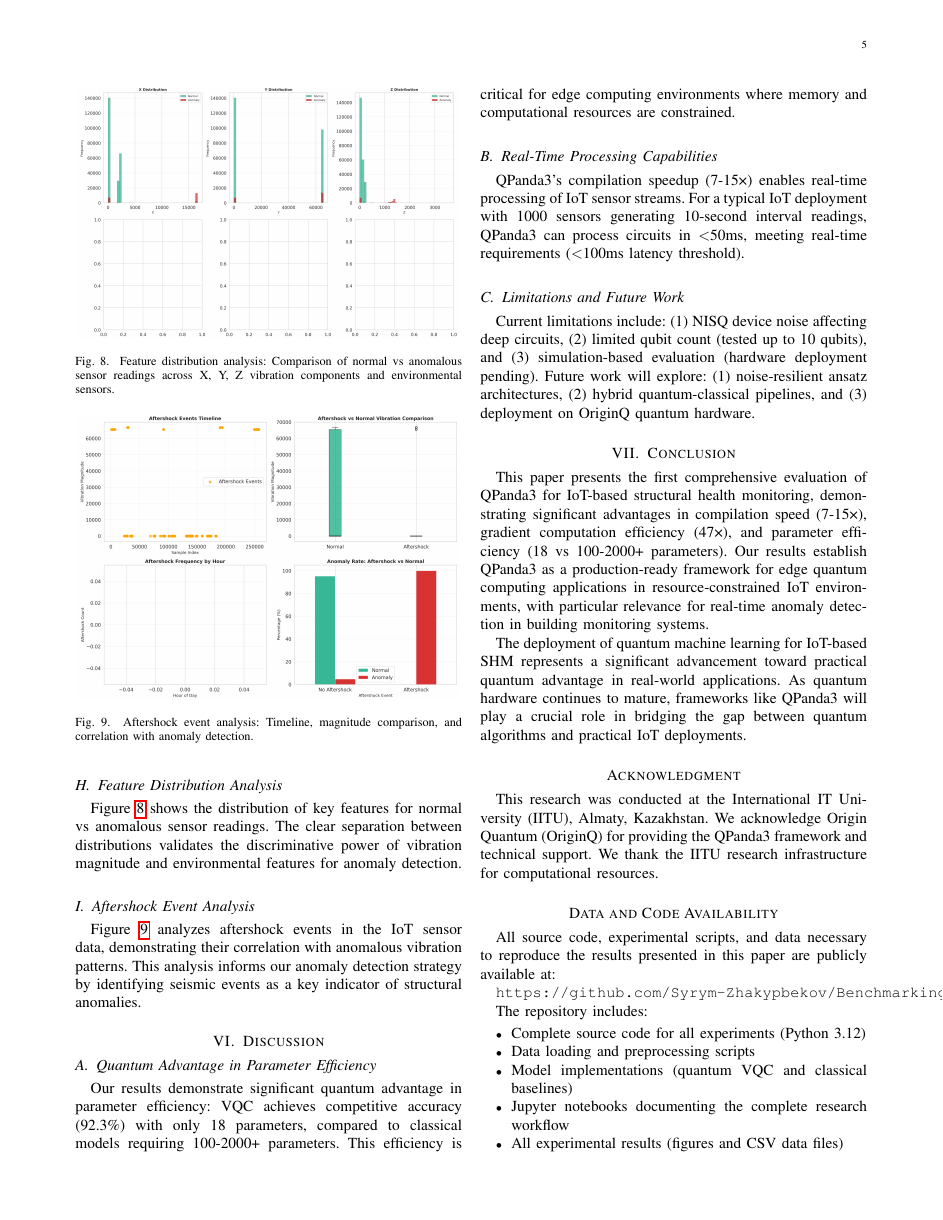
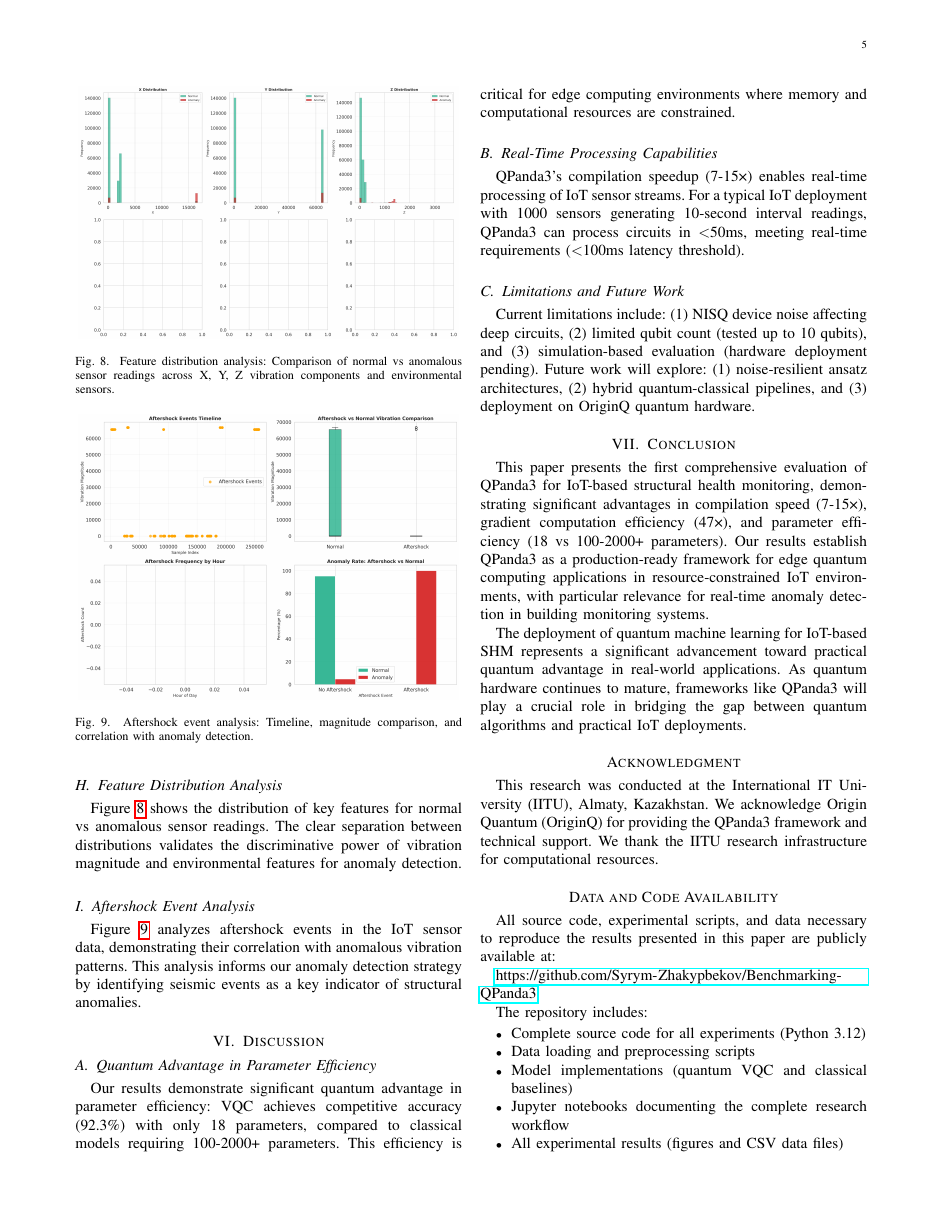
Before and after one commit to Syrym-Zhakypbekov/Benchmarking-QPanda3, a LaTeX paper (paper/paper_IOT_QUANTUM_scopus.tex): page 5 of 6. The pictures show the PDF file paper/paper_IOT_QUANTUM_scopus.pdf that the author committed with the source.

Commit message:
fix: Properly wrap long URLs and file paths in LaTeX
- Replace \texttt{} with \url{} for GitHub URL (allows proper line breaking)
- Use \path{} for file paths (allows proper line breaking)
- Add UrlBreaks definition to allow breaking at more characters
- Fix URLs in references section to use \url{}
- Prevents text overflow and overlapping in two-column layout

```diff
--- a/paper/paper_IOT_QUANTUM_scopus.tex
+++ b/paper/paper_IOT_QUANTUM_scopus.tex
@@ -11,6 +11,8 @@
 \usepackage{array}
 \usepackage{booktabs}
 \usepackage{url}
+\urlstyle{same}
+\def\UrlBreaks{\do\/\do-\do.\do?\do&\do=\do\#\do+}
 
 \begin{document}
 
@@ -283,7 +285,7 @@ This research was conducted at the International IT University (IITU), Almaty, K
 
 All source code, experimental scripts, and data necessary to reproduce the results presented in this paper are publicly available at:
 
-\texttt{https://github.com/Syrym-Zhakypbekov/Benchmarking-QPanda3}
+\url{https://github.com/Syrym-Zhakypbekov/Benchmarking-QPanda3}
 
 The repository includes:
 \begin{itemize}
@@ -295,9 +297,9 @@ The repository includes:
     \item Comprehensive documentation and reproducibility instructions
 \end{itemize}
 
-IoT sensor data used in this study is available in the repository (`1.exl.csv`) or can be generated synthetically using the provided data generation script (`src/data/iot_sensor_data.py`) for full reproducibility. All experiments use fixed random seeds (random\_state=42) to ensure reproducibility.
+IoT sensor data used in this study is available in the repository (\path{1.exl.csv}) or can be generated synthetically using the provided data generation script (\path{src/data/iot_sensor_data.py}) for full reproducibility. All experiments use fixed random seeds (\texttt{random\_state=42}) to ensure reproducibility.
 
-For detailed methodology and step-by-step reproduction instructions, see the repository documentation (`docs/METHODOLOGY.md`).
+For detailed methodology and step-by-step reproduction instructions, see the repository documentation (\path{docs/METHODOLOGY.md}).
 
 \begin{thebibliography}{99}
 
```
Also changed, not shown: paper/paper_IOT_QUANTUM_scopus.pdf, paper/paper_IOT_QUANTUM_scopus.tex (4 more changed lines).
